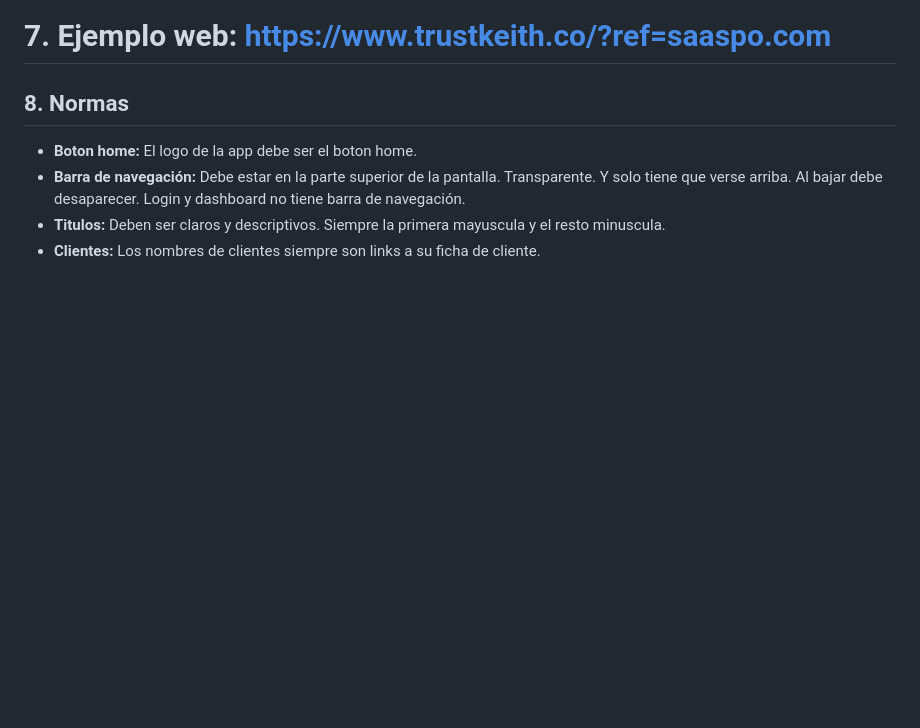
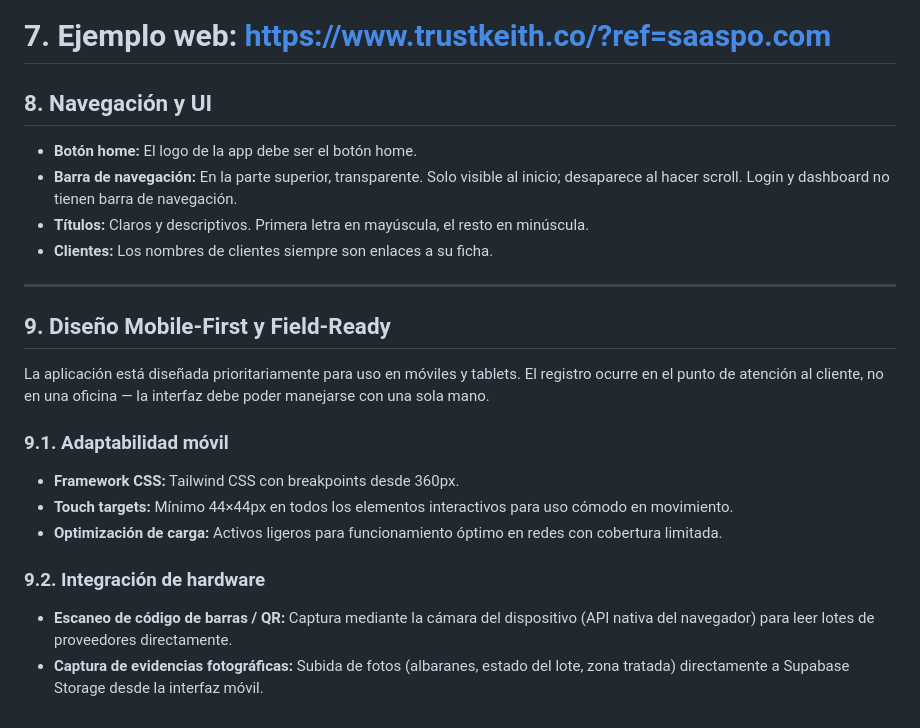
Before and after one commit to arturogc12/residoc, a Markdown page: architecture.md, the part around the change. Rendered like a GitHub page; blank space fills up the shorter version.

Commit message:
docs: restructure architecture.md - clean mobile-first section into proper markdown

```diff
--- a/architecture.md
+++ b/architecture.md
@@ -75,8 +75,26 @@ El diseño debe alejarse de la frialdad médica y acercarse a una estética mode
 
 # **7\. Ejemplo web:** https://www.trustkeith.co/?ref=saaspo.com
 
-## **8\. Normas**
-* **Boton home:** El logo de la app debe ser el boton home.
-* **Barra de navegación:** Debe estar en la parte superior de la pantalla. Transparente. Y solo tiene que verse arriba. Al bajar debe desaparecer. Login y dashboard no tiene barra de navegación.
-* **Titulos:** Deben ser claros y descriptivos. Siempre la primera mayuscula y el resto minuscula.
-* **Clientes:** Los nombres de clientes siempre son links a su ficha de cliente.
+## **8. Navegación y UI**
+
+* **Botón home:** El logo de la app debe ser el botón home.
+* **Barra de navegación:** En la parte superior, transparente. Solo visible al inicio; desaparece al hacer scroll. Login y dashboard no tienen barra de navegación.
+* **Títulos:** Claros y descriptivos. Primera letra en mayúscula, el resto en minúscula.
+* **Clientes:** Los nombres de clientes siempre son enlaces a su ficha.
+
+---
+
+## **9. Diseño Mobile-First y Field-Ready**
+
+La aplicación está diseñada prioritariamente para uso en móviles y tablets. El registro ocurre en el punto de atención al cliente, no en una oficina — la interfaz debe poder manejarse con una sola mano.
+
+### **9.1. Adaptabilidad móvil**
+
+* **Framework CSS:** Tailwind CSS con breakpoints desde 360px.
+* **Touch targets:** Mínimo 44×44px en todos los elementos interactivos para uso cómodo en movimiento.
+* **Optimización de carga:** Activos ligeros para funcionamiento óptimo en redes con cobertura limitada.
+
+### **9.2. Integración de hardware**
+
+* **Escaneo de código de barras / QR:** Captura mediante la cámara del dispositivo (API nativa del navegador) para leer lotes de proveedores directamente.
+* **Captura de evidencias fotográficas:** Subida de fotos (albaranes, estado del lote, zona tratada) directamente a Supabase Storage desde la interfaz móvil.
```
